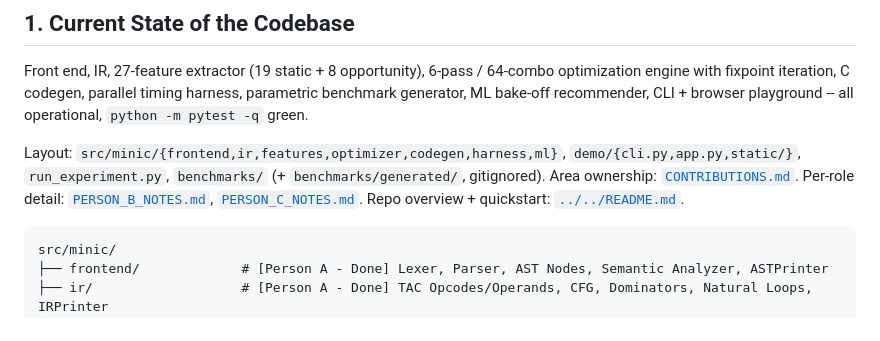
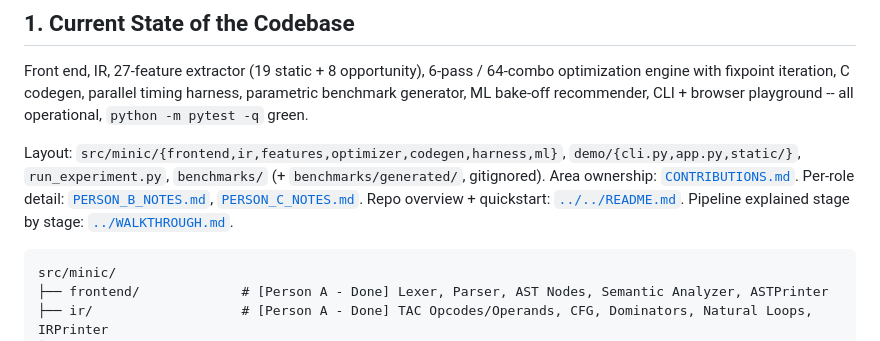
Before and after one commit to AkineHime/AI-based-compiler-optimization, a Markdown page: docs/team/TEAM_CONTINUATION_GUIDE.md, the part around the change. Rendered like a GitHub page.

````diff
--- a/docs/team/TEAM_CONTINUATION_GUIDE.md
+++ b/docs/team/TEAM_CONTINUATION_GUIDE.md
@@ -33,6 +33,7 @@ Layout: `src/minic/{frontend,ir,features,optimizer,codegen,harness,ml}`,
 [`CONTRIBUTIONS.md`](CONTRIBUTIONS.md). Per-role detail:
 [`PERSON_B_NOTES.md`](PERSON_B_NOTES.md), [`PERSON_C_NOTES.md`](PERSON_C_NOTES.md).
 Repo overview + quickstart: [`../../README.md`](../../README.md).
+Pipeline explained stage by stage: [`../WALKTHROUGH.md`](../WALKTHROUGH.md).
 
 ```
 src/minic/
````
Also changed, not shown: README.md (+2 -1 lines), docs/WALKTHROUGH.md (added, +489 -0 lines).
